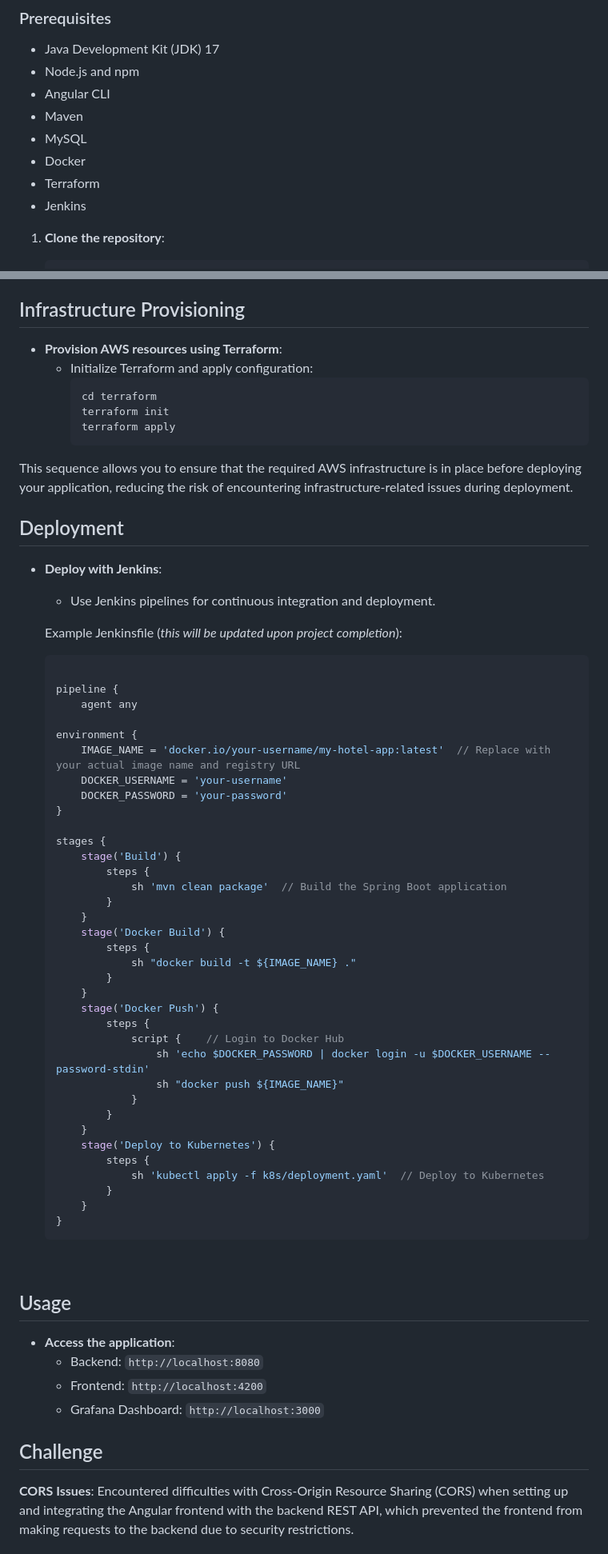
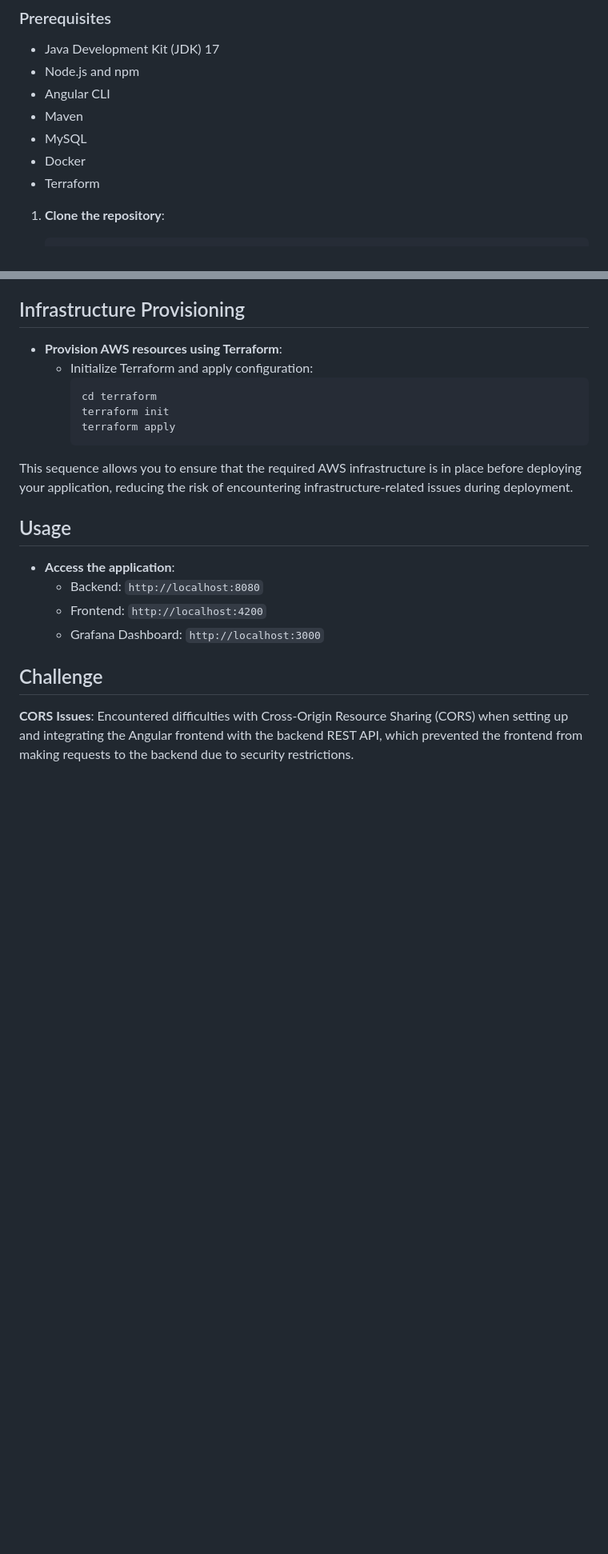
Before and after one commit to NikkaLuna/Automated_DevOps_Hotel_Management_Platform, a Markdown page: README.md, 2 parts joined by grey strips. Shown at 80% size. Rendered like a GitHub page; blank space fills up the shorter version.

````diff
--- a/README.md
+++ b/README.md
@@ -61,7 +58,6 @@ Infrastructure automation is achieved through Terraform for efficient AWS resour
 - MySQL
 - Docker
 - Terraform
-- Jenkins
 
 
 1. **Clone the repository**:
@@ -115,51 +111,6 @@ The application should now be running with the backend accessible at http://loca
 
 This sequence allows you to ensure that the required AWS infrastructure is in place before deploying your application, reducing the risk of encountering infrastructure-related issues during deployment.
 
-## Deployment
-
-- **Deploy with Jenkins**:
-  - Use Jenkins pipelines for continuous integration and deployment.
-
-  Example Jenkinsfile (*this will be updated upon project completion*):
-    ```groovy
-
-    pipeline {
-        agent any
-
-    environment {
-        IMAGE_NAME = 'docker.io/your-username/my-hotel-app:latest'  // Replace with your actual image name and registry URL
-        DOCKER_USERNAME = 'your-username'
-        DOCKER_PASSWORD = 'your-password'
-    }
-
-    stages {
-        stage('Build') {
-            steps {
-                sh 'mvn clean package'  // Build the Spring Boot application
-            }
-        }
-        stage('Docker Build') {
-            steps {
-                sh "docker build -t ${IMAGE_NAME} ."
-            }
-        }
-        stage('Docker Push') {
-            steps {
-                script {    // Login to Docker Hub
-                    sh 'echo $DOCKER_PASSWORD | docker login -u $DOCKER_USERNAME --password-stdin'
-                    sh "docker push ${IMAGE_NAME}"
-                }
-            }
-        }
-        stage('Deploy to Kubernetes') {
-            steps {
-                sh 'kubectl apply -f k8s/deployment.yaml'  // Deploy to Kubernetes
-            }
-        }
-    }
-    ```
-
-<br>
 
 ## Usage
 
````
Also changed, not shown: other parts of README.md (+1 -4 lines).
